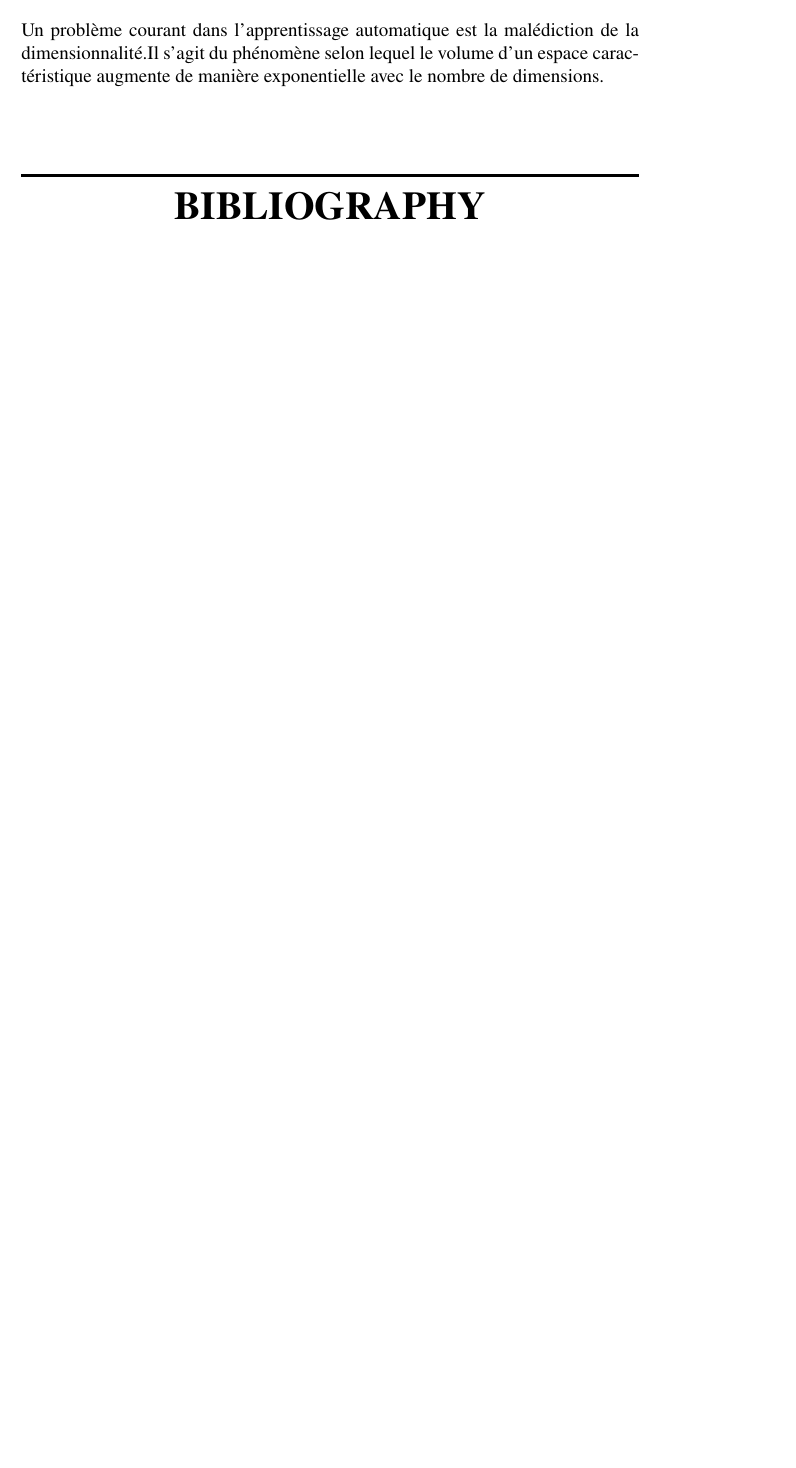
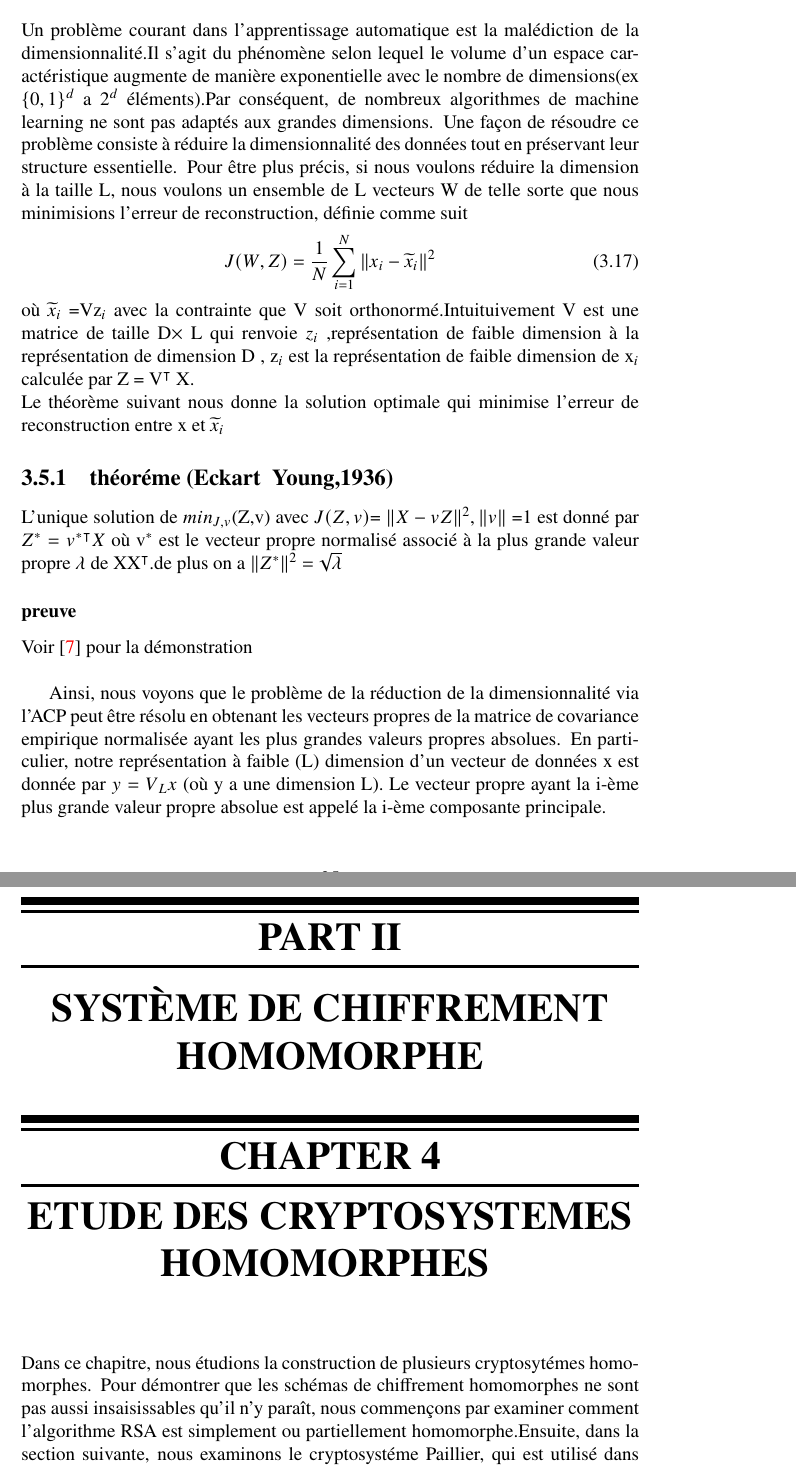
Before and after one commit to saliou-tech/memoire, a LaTeX document (main.tex, which reads chapitre/chapitre3.tex): part of page 27 of 28 before the commit and two parts of pages 26 and 27 of 30 after it, the two joined at a grey line, cut so that both start at the same text, the shorter picture padded with empty space. The pictures show the PDF file main.pdf that the author committed with the source.

Commit message:
error resolu

```diff
--- a/chapitre/chapitre3.tex
+++ b/chapitre/chapitre3.tex
@@ -117,4 +117,17 @@ LE $\frac{1}{2}$ est pris par commodité lorsque nous prenons la dérivéé . Si
   \beta^*=(X^\intercal X)^{-1}X^\intercal y
 \end{equation}
 \section{Annalyse des composantes principales (ACP)}
-Un problème courant dans l'apprentissage automatique est la malédiction de la dimensionnalité.Il s'agit du phénomène selon lequel le volume d'un espace caractéristique augmente de manière exponentielle avec le nombre de dimensions.
+Un problème courant dans l'apprentissage automatique est la malédiction de la dimensionnalité.Il s'agit du phénomène selon lequel le volume d'un espace caractéristique augmente de manière exponentielle avec le nombre de dimensions(ex $\{0,1 \}^d $ a 2^d$  éléments).Par conséquent, de nombreux algorithmes de machine learning ne sont pas adaptés aux grandes dimensions. Une façon de résoudre ce problème consiste à réduire la dimensionnalité des données tout en préservant leur structure essentielle. Pour être plus précis, si nous voulons réduire la dimension à la taille L, nous voulons un ensemble de L vecteurs W
+de telle sorte que nous minimisions l'erreur de reconstruction, définie comme suit
+\begin{equation}
+  J(W,Z)=\frac{1}{N}\sum_{i=1}^N\|  x{_i}- \widetilde{x}_{i} \|^2
+\end{equation}
+où  $\widetilde{x}_{i}$ =Vz{_i}$ avec la contrainte que V soit orthonormé.Intuituivement V est une matrice de taille D$\times$ L qui renvoie $ z{_i}$ ,représentation de faible dimension  à la représentation de dimension D , z{_i}$  est la représentation de faible dimension de x{_i}$  calculée par Z = V^\intercal$ X.\\
+Le théorème suivant nous donne la solution optimale qui minimise l'erreur de reconstruction entre x et $\widetilde{x}_{i}  $
+\subsection{théoréme (Eckart & Young,1936)}
+L'unique solution de $min_{J,v}$(Z,v) avec  $J(Z,v)$= \|  X- vZ \|^2,\|  v \|$ =1 est donné par $Z^{*}= v^{*}^\intercal X$ où v^{*}$ est le vecteur propre normalisé associé à la plus grande valeur propre $\lambda $ de XX^\intercal$.de plus on a  $ \|  Z^{*} \|^2 = $ \sqrt{\lambda}$
+\subsubsection{preuve}
+Voir \cite{9} pour la démonstration\\
+
+
+Ainsi, nous voyons que le problème de la réduction de la dimensionnalité via l'ACP peut être résolu en obtenant les vecteurs propres de la matrice de covariance empirique normalisée ayant les plus grandes valeurs propres absolues. En particulier, notre représentation à faible (L) dimension d'un vecteur de données x est donnée par $ y = V{_L}x$ (où y a une dimension L). Le vecteur propre ayant la i-ème plus grande valeur propre absolue est appelé la i-ème composante principale.
--- a/main.tex
+++ b/main.tex
@@ -111,6 +111,13 @@ L'apprentissage supervisé consiste à déduire une fonction (modéle) à partir
 Les deux types d'apprentissage supervisé sont la classification et la régression, le premier faisant référence au cas où les étiquettes forment un ensemble discret d'étiquettes de classe, et le second lorsque les étiquettes prennent des valeurs continues.Pour la classification , nous examinerons l' analyse discriminante linéaire ,  la classification naïve bayésienne et les arbres de décision.\\D'autre part, l'apprentissage non supervisé consiste à déduire la structure cachée des données non étiquetées.Pour le cas de l'apprentissage non supervisé ,nous allons voir l'nalyse en composantes principales,qui est également un outil important pour la réduction de la dimension\\
 \input{chapitre/chapitre3.tex}
 \\
+\part{Système de chiffrement homomorphe}
+\chapter{Etude des cryptosystemes homomorphes }
+Dans ce chapitre, nous étudions la construction de plusieurs cryptosytémes homomorphes. Pour démontrer que les schémas de chiffrement homomorphes ne sont pas aussi insaisissables qu'il n'y paraît, nous commençons par examiner comment l'algorithme RSA est simplement ou partiellement homomorphe.Ensuite, dans la section suivante, nous examinons le cryptosystéme Paillier, qui est utilisé dans certaines des applications de machine learning  que nous explorerons plus tard.
+Ensuite, nous présentons un schéma de chiffrement  entièrement homomorphe \cite{10} par  basé sur l'hypothèse d'apprentissage avec erreurs(learning with errors ). Enfin, bien que nous ne présentions pas un schéma de chiffeement  homomorphe strictement basé sur des problèmes de treillis(lattice problems), nous montrons une réduction du problème du plus court vecteur de treillis(shortest vector lattice problems) à l'apprentissage avec erreurs avant de conclure par une brève section sur le codage des nombres réels.
+\input{chapitre/chapitre4.tex}
+
+
 \\
 \\
 \\
```
Also changed, not shown: chapitre/chapitre4.tex (added, +42 -0 lines), references.bib (+14 -0 lines), main.bbl, main.pdf, chapitre/chapitre3.tex (4 more changed lines), 12 other files.
